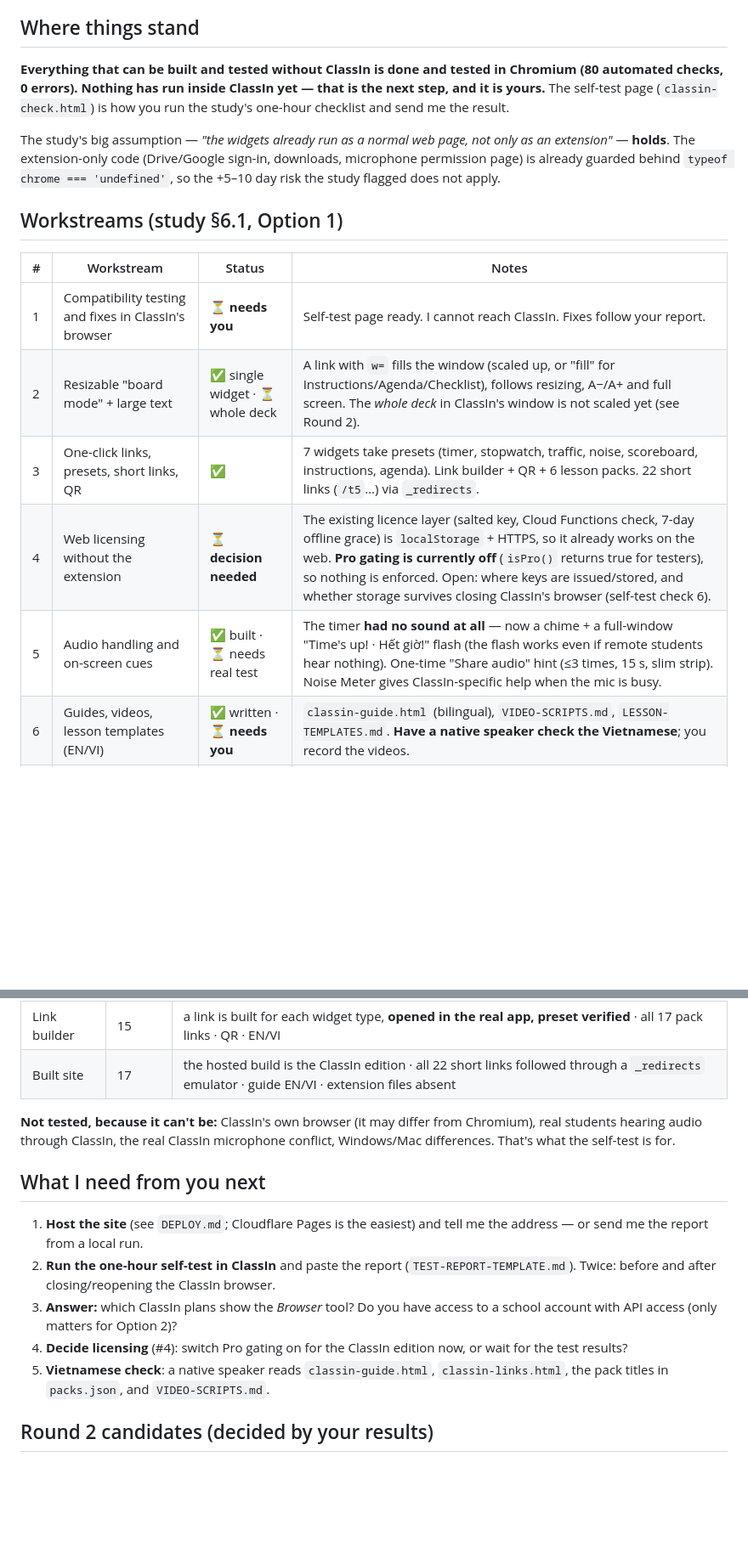
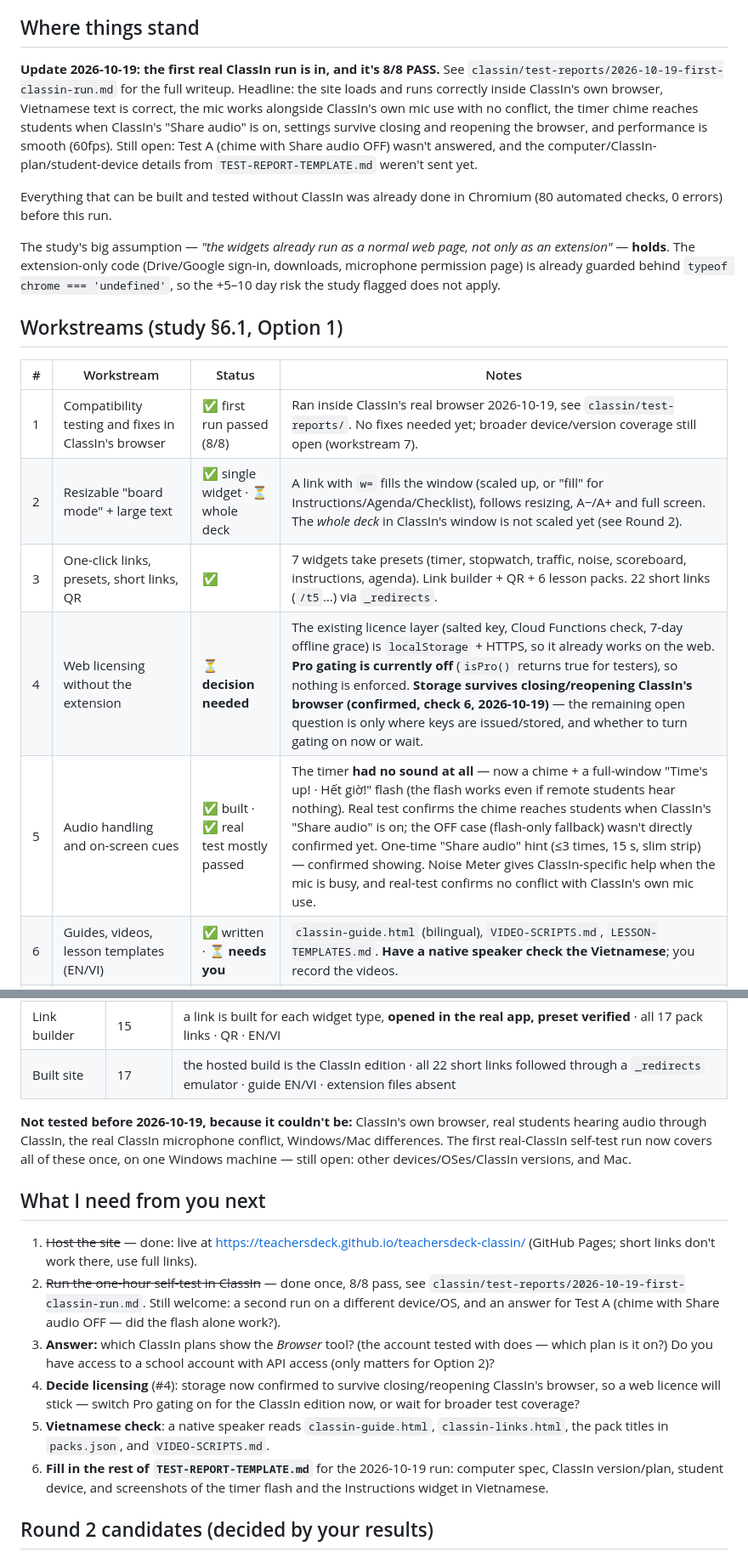
Before and after one commit to teachersdeck/teachersdeck-classin, a Markdown page: classin/PORT-STATUS.md, 2 parts joined by grey strips. Shown at 85% size. GitHub-like rendering; blank space fills up the shorter version.

```diff
--- a/classin/PORT-STATUS.md
+++ b/classin/PORT-STATUS.md
@@ -4,18 +4,20 @@ Build **classin.1** on top of TeachersDeck **v0.21.0** · follows *Scoping Study
 Round 1 = **Phase 0 tooling + the core of Option 1 ("ClassIn-ready web app")**.
 
 ## Where things stand
-**Everything that can be built and tested without ClassIn is done and tested in Chromium (80 automated checks, 0 errors). Nothing has run inside ClassIn yet — that is the next step, and it is yours.** The self-test page (`classin-check.html`) is how you run the study's one-hour checklist and send me the result.
+**Update 2026-10-19: the first real ClassIn run is in, and it's 8/8 PASS.** See `classin/test-reports/2026-10-19-first-classin-run.md` for the full writeup. Headline: the site loads and runs correctly inside ClassIn's own browser, Vietnamese text is correct, the mic works alongside ClassIn's own mic use with no conflict, the timer chime reaches students when ClassIn's "Share audio" is on, settings survive closing and reopening the browser, and performance is smooth (60fps). Still open: Test A (chime with Share audio OFF) wasn't answered, and the computer/ClassIn-plan/student-device details from `TEST-REPORT-TEMPLATE.md` weren't sent yet.
+
+Everything that can be built and tested without ClassIn was already done in Chromium (80 automated checks, 0 errors) before this run.
 
 The study's big assumption — *"the widgets already run as a normal web page, not only as an extension"* — **holds**. The extension-only code (Drive/Google sign-in, downloads, microphone permission page) is already guarded behind `typeof chrome === 'undefined'`, so the +5–10 day risk the study flagged does not apply.
 
 ## Workstreams (study §6.1, Option 1)
 | # | Workstream | Status | Notes |
 |---|---|---|---|
-| 1 | Compatibility testing and fixes in ClassIn's browser | ⏳ **needs you** | Self-test page ready. I cannot reach ClassIn. Fixes follow your report. |
+| 1 | Compatibility testing and fixes in ClassIn's browser | ✅ first run passed (8/8) | Ran inside ClassIn's real browser 2026-10-19, see `classin/test-reports/`. No fixes needed yet; broader device/version coverage still open (workstream 7). |
 | 2 | Resizable "board mode" + large text | ✅ single widget · ⏳ whole deck | A link with `w=` fills the window (scaled up, or "fill" for Instructions/Agenda/Checklist), follows resizing, A−/A+ and full screen. The *whole deck* in ClassIn's window is not scaled yet (see Round 2). |
 | 3 | One-click links, presets, short links, QR | ✅ | 7 widgets take presets (timer, stopwatch, traffic, noise, scoreboard, instructions, agenda). Link builder + QR + 6 lesson packs. 22 short links (`/t5`…) via `_redirects`. |
-| 4 | Web licensing without the extension | ⏳ **decision needed** | The existing licence layer (salted key, Cloud Functions check, 7-day offline grace) is `localStorage` + HTTPS, so it already works on the web. **Pro gating is currently off** (`isPro()` returns true for testers), so nothing is enforced. Open: where keys are issued/stored, and whether storage survives closing ClassIn's browser (self-test check 6). |
-| 5 | Audio handling and on-screen cues | ✅ built · ⏳ needs real test | The timer **had no sound at all** — now a chime + a full-window "Time's up! · Hết giờ!" flash (the flash works even if remote students hear nothing). One-time "Share audio" hint (≤3 times, 15 s, slim strip). Noise Meter gives ClassIn-specific help when the mic is busy. |
+| 4 | Web licensing without the extension | ⏳ **decision needed** | The existing licence layer (salted key, Cloud Functions check, 7-day offline grace) is `localStorage` + HTTPS, so it already works on the web. **Pro gating is currently off** (`isPro()` returns true for testers), so nothing is enforced. **Storage survives closing/reopening ClassIn's browser (confirmed, check 6, 2026-10-19)** — the remaining open question is only where keys are issued/stored, and whether to turn gating on now or wait. |
+| 5 | Audio handling and on-screen cues | ✅ built · ✅ real test mostly passed | The timer **had no sound at all** — now a chime + a full-window "Time's up! · Hết giờ!" flash (the flash works even if remote students hear nothing). Real test confirms the chime reaches students when ClassIn's "Share audio" is on; the OFF case (flash-only fallback) wasn't directly confirmed yet. One-time "Share audio" hint (≤3 times, 15 s, slim strip) — confirmed showing. Noise Meter gives ClassIn-specific help when the mic is busy, and real-test confirms no conflict with ClassIn's own mic use. |
 | 6 | Guides, videos, lesson templates (EN/VI) | ✅ written · ⏳ **needs you** | `classin-guide.html` (bilingual), `VIDEO-SCRIPTS.md`, `LESSON-TEMPLATES.md`. **Have a native speaker check the Vietnamese**; you record the videos. |
 | 7 | QA across ClassIn versions/devices | ⏳ **needs you** | Chromium automation only (below). |
 
@@ -45,14 +47,15 @@ Edits to existing files — **each marked `// ClassIn port` so you can `grep` th
 | Link builder | 15 | a link is built for each widget type, **opened in the real app, preset verified** · all 17 pack links · QR · EN/VI |
 | Built site | 17 | the hosted build is the ClassIn edition · all 22 short links followed through a `_redirects` emulator · guide EN/VI · extension files absent |
 
-**Not tested, because it can't be:** ClassIn's own browser (it may differ from Chromium), real students hearing audio through ClassIn, the real ClassIn microphone conflict, Windows/Mac differences. That's what the self-test is for.
+**Not tested before 2026-10-19, because it couldn't be:** ClassIn's own browser, real students hearing audio through ClassIn, the real ClassIn microphone conflict, Windows/Mac differences. The first real-ClassIn self-test run now covers all of these once, on one Windows machine — still open: other devices/OSes/ClassIn versions, and Mac.
 
 ## What I need from you next
-1. **Host the site** (see `DEPLOY.md`; Cloudflare Pages is the easiest) and tell me the address — or send me the report from a local run.
-2. **Run the one-hour self-test in ClassIn** and paste the report (`TEST-REPORT-TEMPLATE.md`). Twice: before and after closing/reopening the ClassIn browser.
-3. **Answer:** which ClassIn plans show the *Browser* tool? Do you have access to a school account with API access (only matters for Option 2)?
-4. **Decide licensing** (#4): switch Pro gating on for the ClassIn edition now, or wait for the test results?
+1. ~~Host the site~~ — done: live at https://teachersdeck.github.io/teachersdeck-classin/ (GitHub Pages; short links don't work there, use full links).
+2. ~~Run the one-hour self-test in ClassIn~~ — done once, 8/8 pass, see `classin/test-reports/2026-10-19-first-classin-run.md`. Still welcome: a second run on a different device/OS, and an answer for Test A (chime with Share audio OFF — did the flash alone work?).
+3. **Answer:** which ClassIn plans show the *Browser* tool? (the account tested with does — which plan is it on?) Do you have access to a school account with API access (only matters for Option 2)?
+4. **Decide licensing** (#4): storage now confirmed to survive closing/reopening ClassIn's browser, so a web licence will stick — switch Pro gating on for the ClassIn edition now, or wait for broader test coverage?
 5. **Vietnamese check**: a native speaker reads `classin-guide.html`, `classin-links.html`, the pack titles in `packs.json`, and `VIDEO-SCRIPTS.md`.
+6. **Fill in the rest of `TEST-REPORT-TEMPLATE.md`** for the 2026-10-19 run: computer spec, ClassIn version/plan, student device, and screenshots of the timer flash and the Instructions widget in Vietnamese.
 
 ## Round 2 candidates (decided by your results)
 Scale the **whole deck** to fit ClassIn's window · fixes from the ClassIn compatibility report · enforce Pro for the ClassIn edition · more presets (poll, hall pass, name picker) · scoreboard team colours · a bilingual one-page customer handout · the security/privacy pack outline (study #13) if a centre asks.
```
Also changed, not shown: classin/test-reports/2026-10-19-first-classin-run.md (added, +25 -0 lines).
